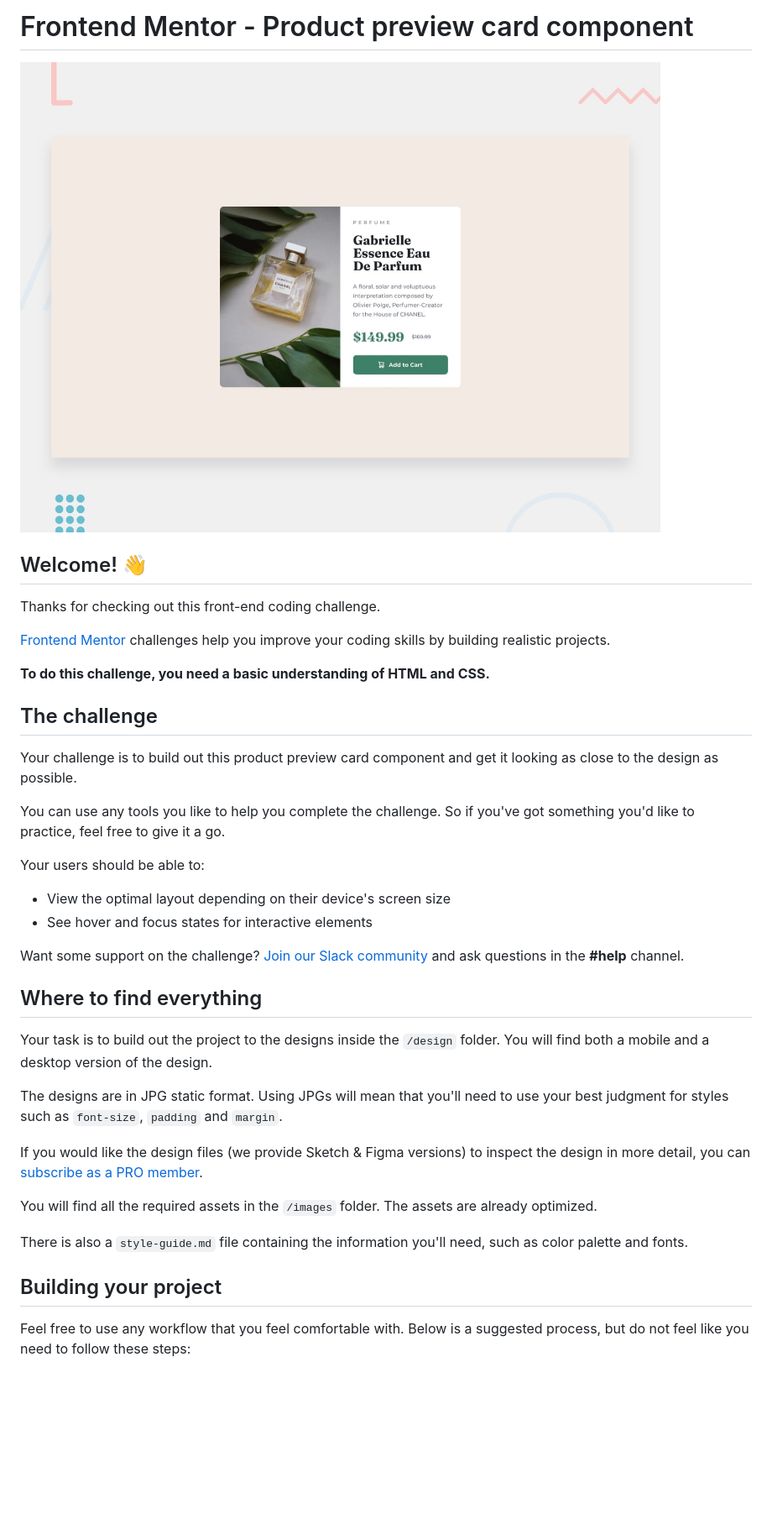
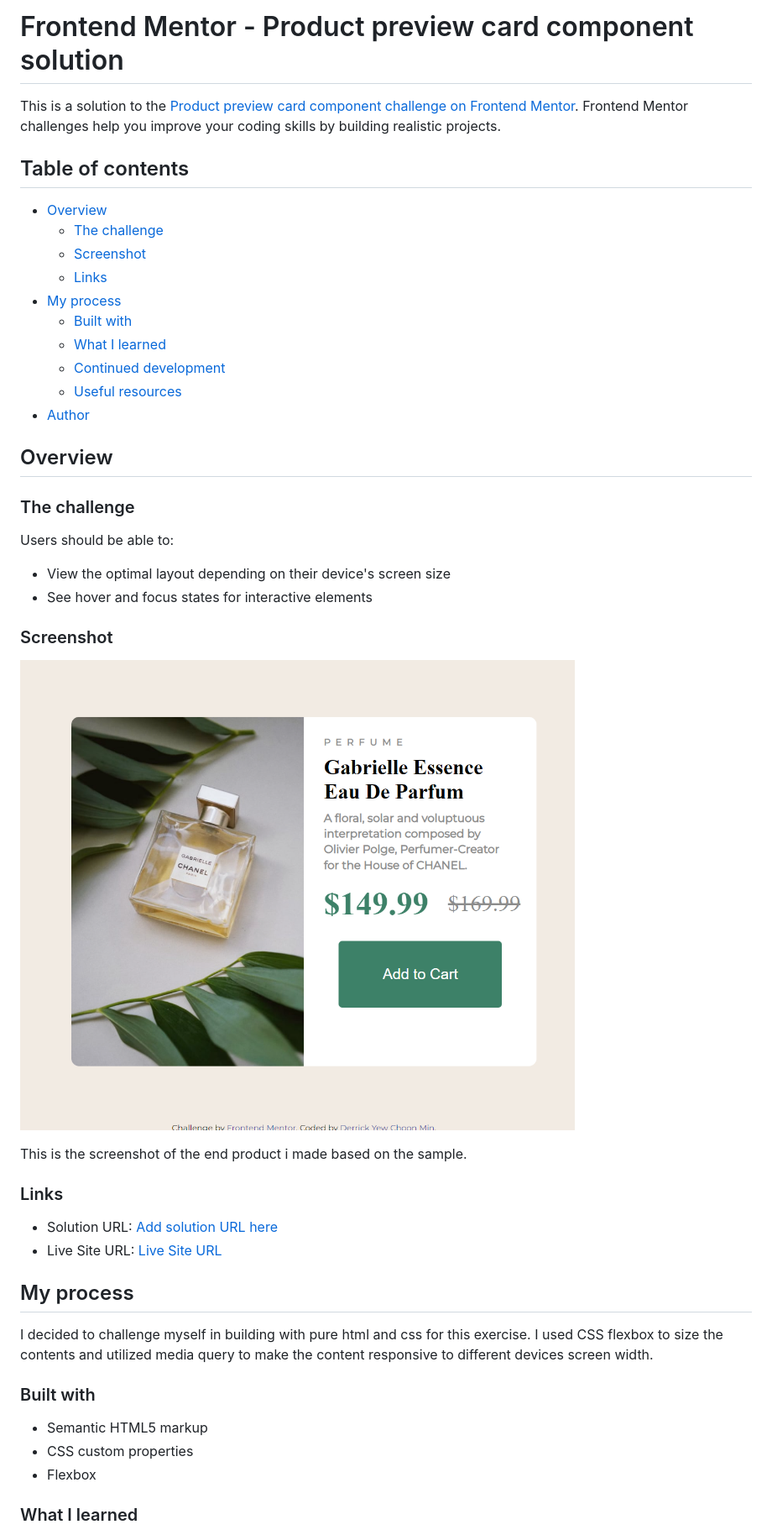
Before and after one commit to yewcm123/product-preview-card-component-FrontendMentor-, a Markdown page: README.md, the part around the change printed below. Shown: that part at 84% size. GitHub-like rendering; pictures changed too: public/yewcm123.github.io_product-preview-card-component-FrontendMentor-_.png (added); blank space fills up the shorter version.

```diff
--- a/README.md
+++ b/README.md
@@ -1,41 +1,49 @@
-# Frontend Mentor - Product preview card component
+# Frontend Mentor - Product preview card component solution
 
-![Design preview for the Product preview card component coding challenge](./design/desktop-preview.jpg)
+This is a solution to the [Product preview card component challenge on Frontend Mentor](https://www.frontendmentor.io/challenges/product-preview-card-component-GO7UmttRfa). Frontend Mentor challenges help you improve your coding skills by building realistic projects.
 
-## Welcome! 👋
+## Table of contents
 
-Thanks for checking out this front-end coding challenge.
+- [Overview](#overview)
+  - [The challenge](#the-challenge)
+  - [Screenshot](#screenshot)
+  - [Links](#links)
+- [My process](#my-process)
+  - [Built with](#built-with)
+  - [What I learned](#what-i-learned)
+  - [Continued development](#continued-development)
+  - [Useful resources](#useful-resources)
+- [Author](#author)
 
-[Frontend Mentor](https://www.frontendmentor.io) challenges help you improve your coding skills by building realistic projects.
+## Overview
 
-**To do this challenge, you need a basic understanding of HTML and CSS.**
+### The challenge
 
-## The challenge
-
-Your challenge is to build out this product preview card component and get it looking as close to the design as possible.
-
-You can use any tools you like to help you complete the challenge. So if you've got something you'd like to practice, feel free to give it a go.
-
-Your users should be able to:
+Users should be able to:
 
 - View the optimal layout depending on their device's screen size
 - See hover and focus states for interactive elements
 
-Want some support on the challenge? [Join our Slack community](https://www.frontendmentor.io/slack) and ask questions in the **#help** channel.
+### Screenshot
 
-## Where to find everything
+![Screenshot](./public/yewcm123.github.io_product-preview-card-component-FrontendMentor-_.png)
 
-Your task is to build out the project to the designs inside the `/design` folder. You will find both a mobile and a desktop version of the design.
+This is the screenshot of the end product i made based on the sample.
 
-The designs are in JPG static format. Using JPGs will mean that you'll need to use your best judgment for styles such as `font-size`, `padding` and `margin`.
+### Links
 
-If you would like the design files (we provide Sketch & Figma versions) to inspect the design in more detail, you can [subscribe as a PRO member](https://www.frontendmentor.io/pro).
+- Solution URL: [Add solution URL here](https://github.com/yewcm123/product-preview-card-component-FrontendMentor-.git)
+- Live Site URL: [Live Site URL](https://yewcm123.github.io/product-preview-card-component-FrontendMentor-/)
 
-You will find all the required assets in the `/images` folder. The assets are already optimized.
+## My process
+I decided to challenge myself in building with pure html and css for this exercise.
+I used CSS flexbox to size the contents and utilized media query to make the content responsive to different devices screen width.
+### Built with
 
-There is also a `style-guide.md` file containing the information you'll need, such as color palette and fonts.
+- Semantic HTML5 markup
+- CSS custom properties
+- Flexbox
 
-## Building your project
 
-Feel free to use any workflow that you feel comfortable with. Below is a suggested process, but do not feel like you need to follow these steps:
+### What I learned
 
```
Also changed, not shown: other parts of README.md (+9 -45 lines).
